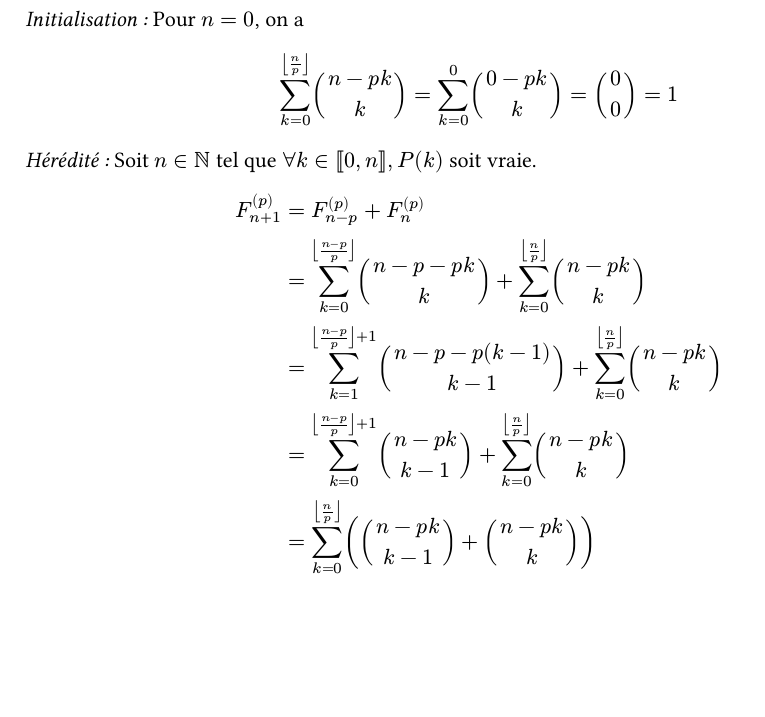
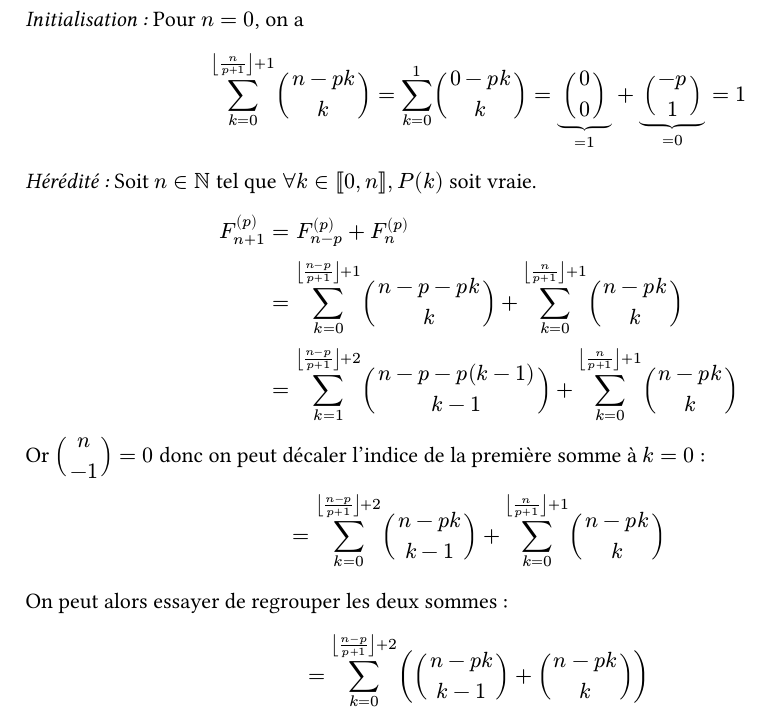
Before and after one commit to Le-foucheur/FibonacciOrdreP, a Typst document (Doc/pascal.typ): part of the page, cut so that both start at the same text, the shorter picture padded with empty space. The pictures show the PDF file Doc/pascal.pdf that the author committed with the source.

Commit message:
Update `pascal.typ`

```diff
--- a/Doc/pascal.typ
+++ b/Doc/pascal.typ
@@ -1,11 +1,11 @@
 *Preuve:*
-Posons $display(P(n): F^((p))_n = sum_(k=0)^(floor(n/p)) binom(n - p k, k))$
+Posons $display(P(n): F^((p))_n = sum_(k=0)^(floor(n/(p+1))+1) binom(n - p k, k))$
 
 _Initialisation :_ Pour $n=0$, on a
 $
-sum_(k=0)^(floor(n/p)) binom(n - p k, k)
-= sum_(k=0)^0 binom(0 - p k, k)
-= binom(0, 0)
+sum_(k=0)^(floor(n/(p+1))+1) binom(n - p k, k)
+= sum_(k=0)^1 binom(0 - p k, k)
+= underbrace(binom(0, 0), =1) + underbrace(binom(-p, 1), =0)
 = 1
 $
 
@@ -14,9 +14,11 @@ _Hérédité :_ Soit $n in NN$ tel que $forall k in [|0, n|], P(k)$ soit vraie.
 $
 F^((p))_(n+1)
 &= F^((p))_(n-p) + F^((p))_(n) \
-&= sum_(k=0)^(floor((n-p)/p)) binom(n-p - p k, k) + sum_(k=0)^(floor(n/p)) binom(n - p k, k) \
-&= sum_(k=1)^(floor((n-p)/p)+1) binom(n-p - p (k-1), k-1) + sum_(k=0)^(floor(n/p)) binom(n - p k, k) \
-&= sum_(k=0)^(floor((n-p)/p)+1) binom(n - p k, k-1) + sum_(k=0)^(floor(n/p)) binom(n - p k, k) \
-&= sum_(k=0)^(floor(n/p)) (binom(n - p k, k-1) + binom(n - p k, k)) \
-&= sum_(k=0)^(floor(n/p)) binom((n + 1) - p k, k) \
-&= sum_(k=0)^(floor((n+1)/p)) binom((n + 1) - p k, k) \
+&= sum_(k=0)^(floor((n-p)/(p+1))+1) binom(n-p - p k, k) + sum_(k=0)^(floor(n/(p+1))+1) binom(n - p k, k) \
+&= sum_(k=1)^(floor((n-p)/(p+1))+2) binom(n-p - p (k-1), k-1) + sum_(k=0)^(floor(n/(p+1))+1) binom(n - p k, k) \
+$
+Or $display(binom(n, -1) = 0)$ donc on peut décaler l'indice de la première somme à $k=0$ :
+$
+&= sum_(k=0)^(floor((n-p)/(p+1))+2) binom(n - p k, k-1) + sum_(k=0)^(floor(n/(p+1))+1) binom(n - p k, k) \
+$
+On peut alors essayer de regrouper les deux sommes :
@@ -23,4 +29,4 @@ F^((p))_(n+1)
 $
 
 Donc $P(n+1)$ est vraie. \
-Par le principe de récurrence forte, $display(P(n): F^((p))_n = sum_(k=0)^(floor(n/p)) binom(n - p k, k))$ #sym.square.filled
+Par le principe de récurrence forte, $display(P(n): F^((p))_n = sum_(k=0)^(floor(n/(p+1))+1) binom(n - p k, k))$ #sym.square.filled
```
Also changed, not shown: Doc/pascal.pdf, Doc/pascal.typ (4 more changed lines).
